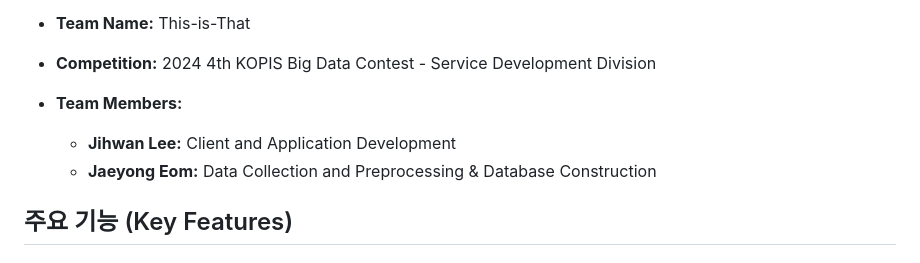
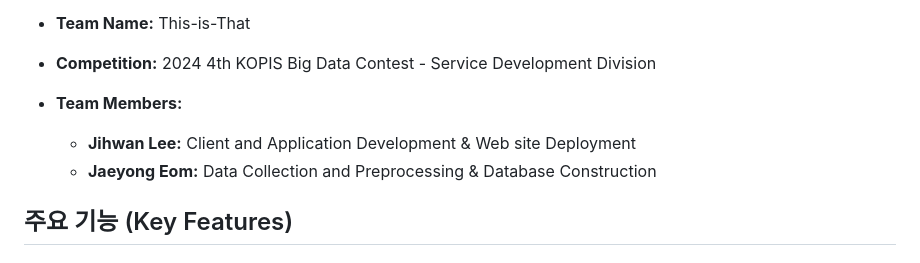
Before and after one commit to This-is-That/post-co, a Markdown page: README.md, the part around the change. Drawn GitHub-style.

```diff
--- a/README.md
+++ b/README.md
@@ -22,7 +22,7 @@
 - **Team Name:** This-is-That
 - **Competition:** 2024 4th KOPIS Big Data Contest - Service Development Division
 - **Team Members:**
-  - **Jihwan Lee:** Client and Application Development
+  - **Jihwan Lee:** Client and Application Development & Web site Deployment
   - **Jaeyong Eom:** Data Collection and Preprocessing & Database Construction
 
 ## 주요 기능 (Key Features)
```
